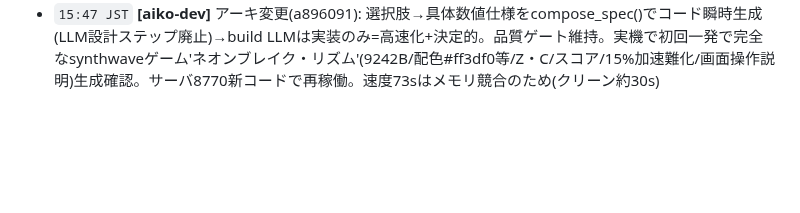
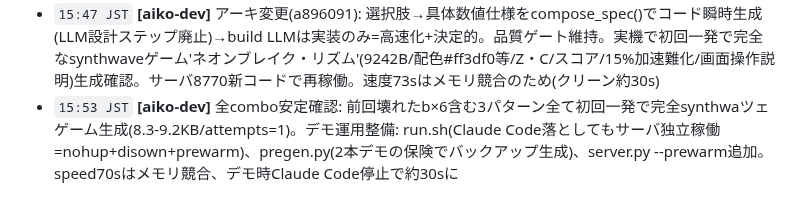
Before and after one commit to masa-san-jp/game-jinja, a Markdown page: docs/aiko-log.md, the part around the change. GitHub-like rendering; blank space fills up the shorter version.

Commit message:
log(aiko-dev): 全combo安定確認: 前回壊れたb×6含む3パターン全て初回一発で完全synthwaツェゲーム生成(8.3-9.2KB/attempts=1)。デモ運用整備: run.sh(Claude Code落としてもサーバ独立稼働=nohup+disown+prewarm)、pregen.py(2本デモの保険でバックアップ生成)、server.py --prewarm追加。speed70sはメモリ競合、デモ時Claude Code停止で約30sに

```diff
--- a/docs/aiko-log.md
+++ b/docs/aiko-log.md
@@ -65,3 +65,4 @@
 - `15:43 JST` **[maid]** 着手: issue #8 全ゲーム共通 Z+C同時押しで中断→タイトル。iframeにフォーカスがある間も効かせるため、同一オリジンの強みで frame.contentWindow に keydown/keyup を attach し Z&C 同時押下を検知。親window側にも同ハンドラ。単押しZ/Cはゲームへ素通し。web/index.htmlのみ・非破壊
 - `15:45 JST` **[hisyo]** 🫀 稼働中（直近: log(maid): 着手: issue #8 全ゲーム共通 Z+C同時押しで中断→タイトル。iframeにフォーカスがある間も効かせるため、同一オリジンの強みで frame.contentWindow に keydown/keyup を attach し Z&C 同時押下を検知。親window側にも同ハンドラ。単押しZ/Cはゲームへ素通し。web/index.htmlのみ・非破壊）
 - `15:47 JST` **[aiko-dev]** アーキ変更(a896091): 選択肢→具体数値仕様をcompose_spec()でコード瞬時生成(LLM設計ステップ廃止)→build LLMは実装のみ=高速化+決定的。品質ゲート維持。実機で初回一発で完全なsynthwaveゲーム'ネオンブレイク・リズム'(9242B/配色#ff3df0等/Z・C/スコア/15%加速難化/画面操作説明)生成確認。サーバ8770新コードで再稼働。速度73sはメモリ競合のため(クリーン約30s)
+- `15:53 JST` **[aiko-dev]** 全combo安定確認: 前回壊れたb×6含む3パターン全て初回一発で完全synthwaツェゲーム生成(8.3-9.2KB/attempts=1)。デモ運用整備: run.sh(Claude Code落としてもサーバ独立稼働=nohup+disown+prewarm)、pregen.py(2本デモの保険でバックアップ生成)、server.py --prewarm追加。speed70sはメモリ競合、デモ時Claude Code停止で約30sに
```
